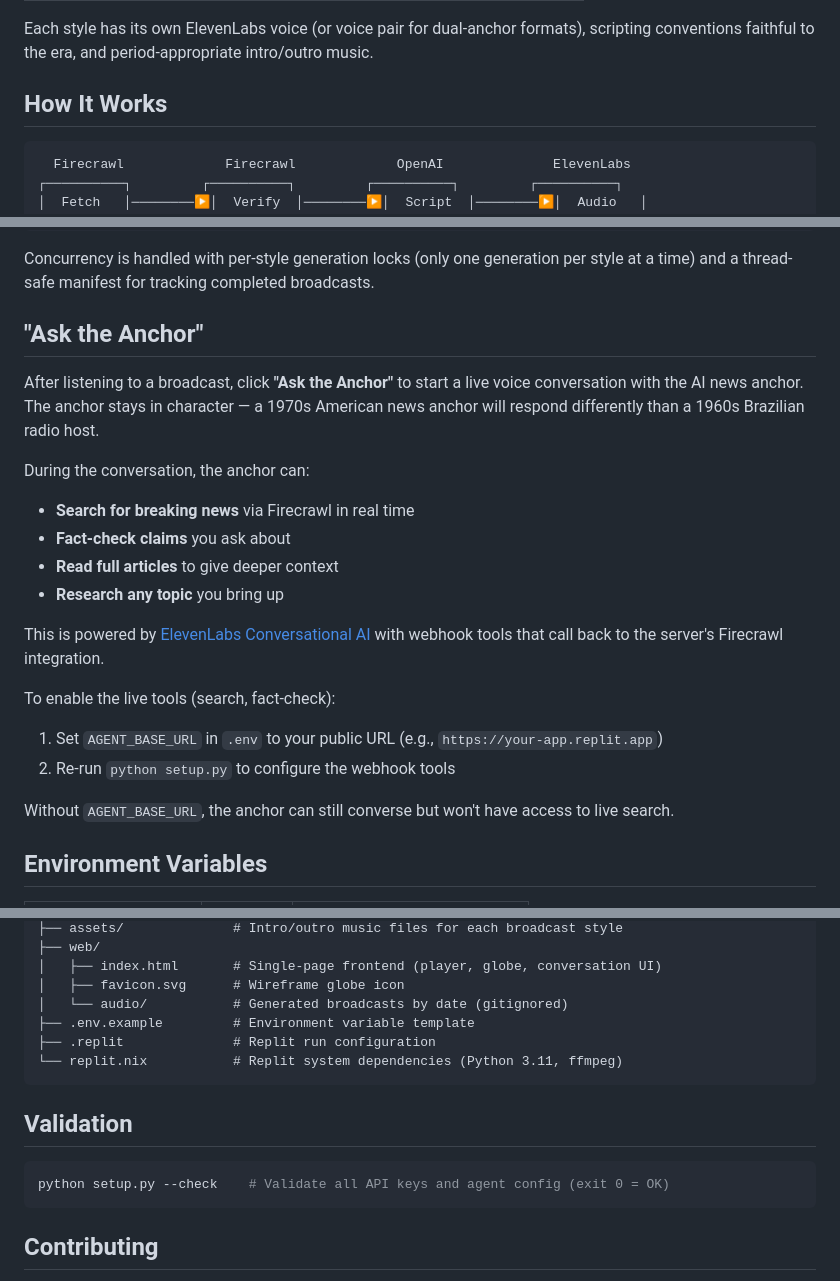
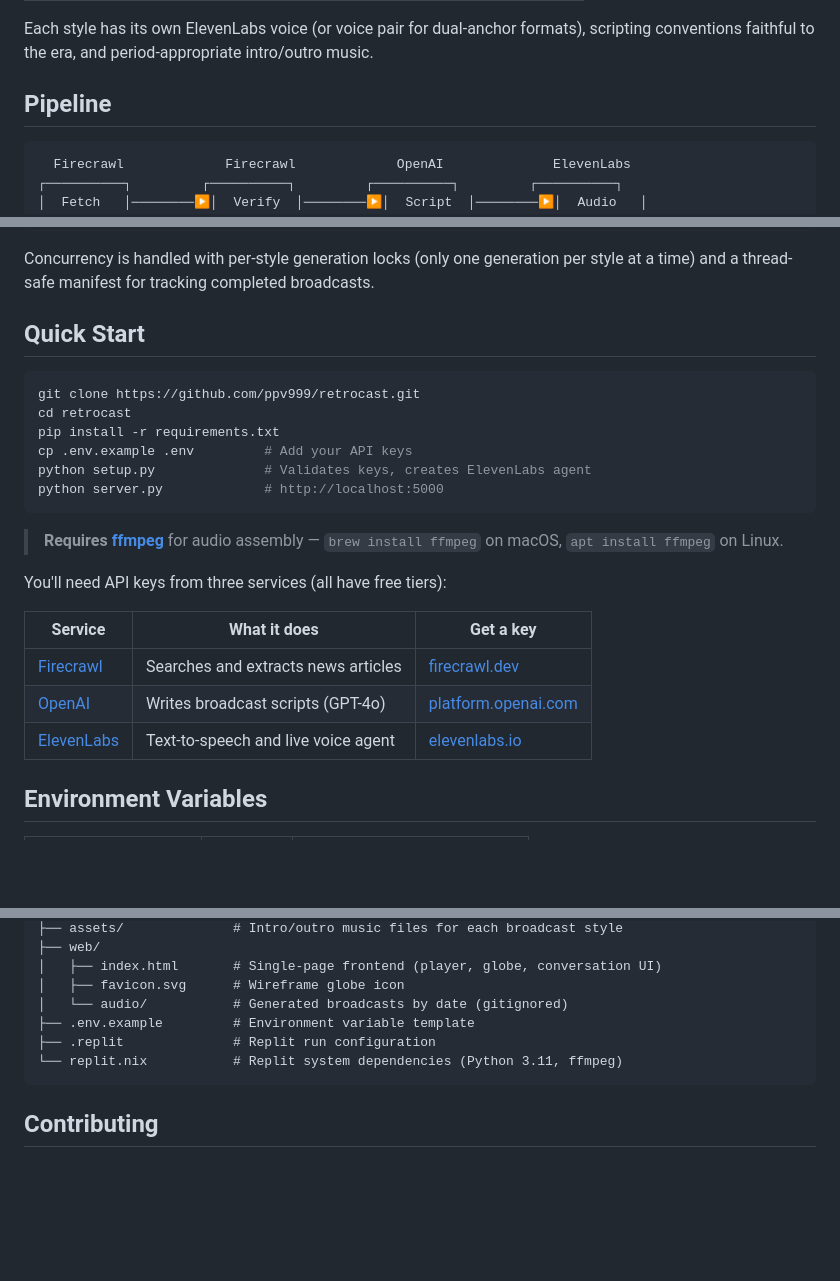
Before and after one commit to ppv999/retrocast, a Markdown page: README.md, 3 parts joined by grey strips. Drawn GitHub-style; blank space fills up the shorter version.

````diff
--- a/README.md
+++ b/README.md
@@ -71,7 +98,7 @@ You'll need API keys from three services (all have free tiers):
 
 Each style has its own ElevenLabs voice (or voice pair for dual-anchor formats), scripting conventions faithful to the era, and period-appropriate intro/outro music.
 
-## How It Works
+## Pipeline
 
 ```
   Firecrawl             Firecrawl             OpenAI              ElevenLabs
@@ -124,24 +151,26 @@ Each style has its own ElevenLabs voice (or voice pair for dual-anchor formats),
 
 Concurrency is handled with per-style generation locks (only one generation per style at a time) and a thread-safe manifest for tracking completed broadcasts.
 
-## "Ask the Anchor"
+## Quick Start
 
-After listening to a broadcast, click **"Ask the Anchor"** to start a live voice conversation with the AI news anchor. The anchor stays in character — a 1970s American news anchor will respond differently than a 1960s Brazilian radio host.
+```bash
+git clone https://github.com/ppv999/retrocast.git
+cd retrocast
+pip install -r requirements.txt
+cp .env.example .env         # Add your API keys
+python setup.py              # Validates keys, creates ElevenLabs agent
+python server.py             # http://localhost:5000
+```
 
-During the conversation, the anchor can:
-- **Search for breaking news** via Firecrawl in real time
-- **Fact-check claims** you ask about
-- **Read full articles** to give deeper context
-- **Research any topic** you bring up
+> **Requires [ffmpeg](https://ffmpeg.org/)** for audio assembly — `brew install ffmpeg` on macOS, `apt install ffmpeg` on Linux.
 
-This is powered by [ElevenLabs Conversational AI](https://elevenlabs.io/conversational-ai) with webhook tools that call back to the server's Firecrawl integration.
+You'll need API keys from three services (all have free tiers):
 
-To enable the live tools (search, fact-check):
-
-1. Set `AGENT_BASE_URL` in `.env` to your public URL (e.g., `https://your-app.replit.app`)
-2. Re-run `python setup.py` to configure the webhook tools
-
-Without `AGENT_BASE_URL`, the anchor can still converse but won't have access to live search.
+| Service | What it does | Get a key |
+|---------|-------------|-----------|
+| [Firecrawl](https://firecrawl.dev) | Searches and extracts news articles | [firecrawl.dev](https://firecrawl.dev) |
+| [OpenAI](https://openai.com) | Writes broadcast scripts (GPT-4o) | [platform.openai.com](https://platform.openai.com/api-keys) |
+| [ElevenLabs](https://elevenlabs.io) | Text-to-speech and live voice agent | [elevenlabs.io](https://elevenlabs.io/app/settings/api-keys) |
 
 ## Environment Variables
 
@@ -183,12 +212,6 @@ retrocast/
 └── replit.nix           # Replit system dependencies (Python 3.11, ffmpeg)
 ```
 
-## Validation
-
-```bash
-python setup.py --check    # Validate all API keys and agent config (exit 0 = OK)
-```
-
 ## Contributing
 
 Contributions are welcome! See [CONTRIBUTING.md](CONTRIBUTING.md) for guidelines.
````
Also changed, not shown: other parts of README.md (+45 -26 lines).
